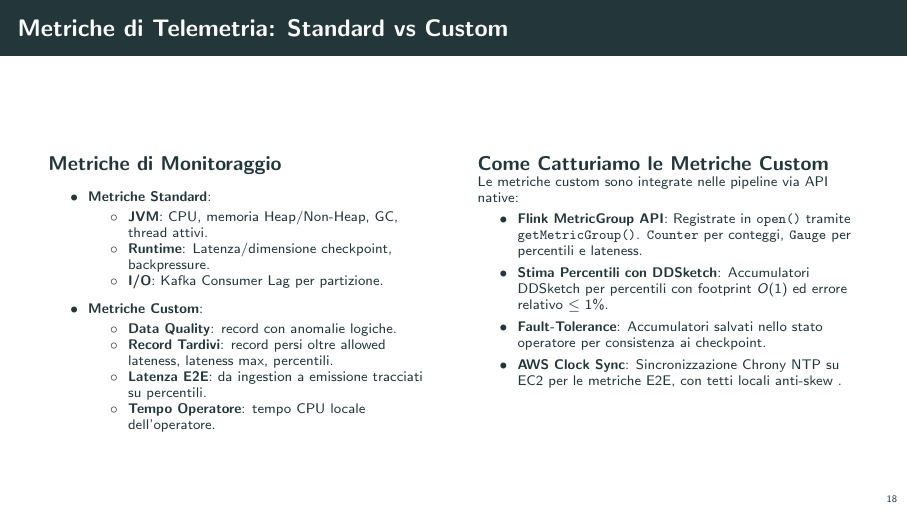
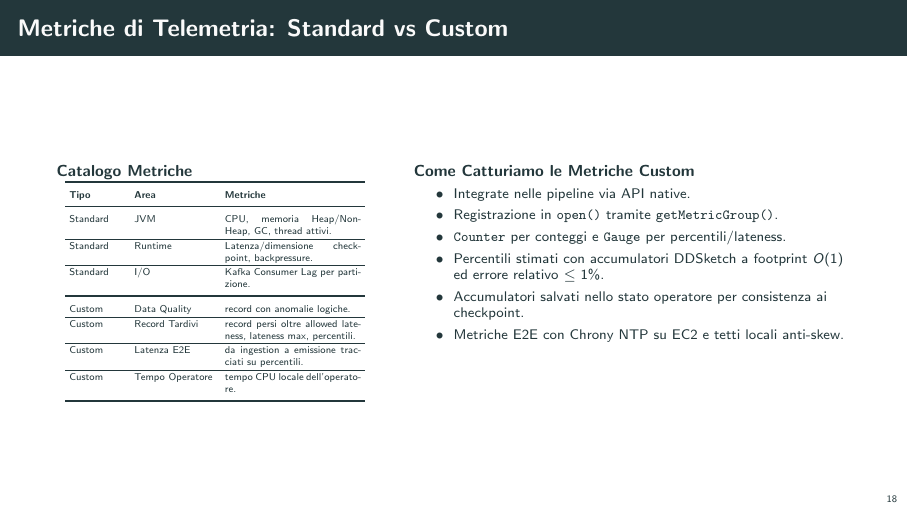
Before and after one commit to flavio-simonelli/flight-streaming-distributed-analysis, LaTeX slides (Presentation/presentazione.tex): page 18 of 34. Compiled offline with pdfLaTeX.

Commit message:
docs: updated presentation

```diff
--- a/Presentation/presentazione.tex
+++ b/Presentation/presentazione.tex
@@ -22,6 +22,7 @@
 \tcbuselibrary{listings}
 \usepackage{mathtools}
 \usepackage{adjustbox}
+\usepackage{booktabs}
 \usepackage{tikz}
 \usetikzlibrary{positioning, arrows.meta, shapes.geometric}
 
@@ -1479,39 +1480,41 @@ DataStream<Query3Result> q3 = stream
 \end{frame}
 
 \begin{frame}{Metriche di Telemetria: Standard vs Custom}
-    \begin{columns}[t]
-        \begin{column}{0.48\textwidth}
-            \begin{block}{Metriche di Monitoraggio}
+    \vspace{-0.15cm}
+    \begin{columns}[T,onlytextwidth]
+        \begin{column}{0.40\textwidth}
+            \begin{block}{\footnotesize Catalogo Metriche}
+                \centering
+                \renewcommand{\arraystretch}{1.16}
+                \setlength{\tabcolsep}{2pt}
+                \tiny
+                \begin{tabular}{p{0.18\linewidth}p{0.26\linewidth}p{0.43\linewidth}}
+                    \toprule
+                    \textbf{Tipo} & \textbf{Area} & \textbf{Metriche} \\
+                    \midrule
+                    Standard & JVM & CPU, memoria Heap/Non-Heap, GC, thread attivi. \\ \hline
+                    Standard & Runtime & Latenza/dimensione checkpoint, backpressure. \\ \hline
+                    Standard & I/O & Kafka Consumer Lag per partizione. \\
+                    \midrule[\heavyrulewidth]
+                    Custom & Data Quality & record con anomalie logiche. \\ \hline
+                    Custom & Record Tardivi & record persi oltre allowed lateness, lateness max, percentili. \\ \hline
+                    Custom & Latenza E2E & da ingestion a emissione tracciati su percentili. \\ \hline
+                    Custom & Tempo Operatore & tempo CPU locale dell'operatore. \\
+                    \bottomrule
+                \end{tabular}
+            \end{block}
+        \end{column}
+
+        \begin{column}{0.55\textwidth}
+            \begin{block}{\footnotesize Come Catturiamo le Metriche Custom}
                 \scriptsize
                 \begin{itemize}
-                    \item \textbf{Metriche Standard}:
-                    \begin{itemize}
-                        \scriptsize
-                        \item \textbf{JVM}: CPU, memoria Heap/Non-Heap, GC, thread attivi.
-                        \item \textbf{Runtime}: Latenza/dimensione checkpoint, backpressure.
-                        \item \textbf{I/O}: Kafka Consumer Lag per partizione.
-                    \end{itemize}
-                    \item \textbf{Metriche Custom}:
-                    \begin{itemize}
-                        \scriptsize
-                        \item \textbf{Data Quality}: record con anomalie logiche.
-                        \item \textbf{Record Tardivi}: record persi oltre allowed lateness, lateness max, percentili.
-                        \item \textbf{Latenza E2E}: da ingestion a emissione tracciati su percentili.
-                        \item \textbf{Tempo Operatore}: tempo CPU locale dell'operatore.
-                    \end{itemize}
-                \end{itemize}
-            \end{block}
-        \end{column}
-
-        \begin{column}{0.48\textwidth}
-            \begin{block}{Come Catturiamo le Metriche Custom}
-                \scriptsize
-                Le metriche custom sono integrate nelle pipeline via API native:
-                \begin{itemize}
-                    \item \textbf{Flink MetricGroup API}: Registrate in \texttt{open()} tramite \texttt{getMetricGroup()}. \texttt{Counter} per conteggi, \texttt{Gauge} per percentili e lateness.
-                    \item \textbf{Stima Percentili con DDSketch}: Accumulatori DDSketch per percentili con footprint $O(1)$ ed errore relativo $\le 1\%$.
-                    \item \textbf{Fault-Tolerance}: Accumulatori salvati nello stato operatore per consistenza ai checkpoint.
-                    \item \textbf{AWS Clock Sync}: Sincronizzazione Chrony NTP su EC2 per le metriche E2E, con tetti locali anti-skew .
+                    \item Integrate nelle pipeline via API native.
+                    \item Registrazione in \texttt{open()} tramite \texttt{getMetricGroup()}.
+                    \item \texttt{Counter} per conteggi e \texttt{Gauge} per percentili/lateness.
+                    \item Percentili stimati con accumulatori DDSketch a footprint $O(1)$ ed errore relativo $\le 1\%$.
+                    \item Accumulatori salvati nello stato operatore per consistenza ai checkpoint.
+                    \item Metriche E2E con Chrony NTP su EC2 e tetti locali anti-skew.
                 \end{itemize}
             \end{block}
         \end{column}
```
